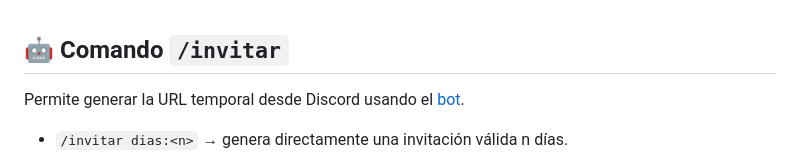
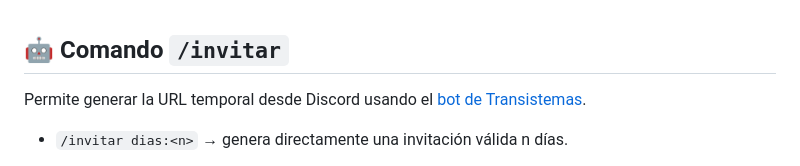
Before and after one commit to Transistemas-ac/ds-invite, a Markdown page: README.md, the part around the change. Rendered like a GitHub page.

```diff
--- a/README.md
+++ b/README.md
@@ -27,7 +27,7 @@ Si el token es válido y la sesión está autenticada, el Worker usa la API de D
 
 ## 🤖 Comando `/invitar`
 
-Permite generar la URL temporal desde Discord usando el <a href="https://github.com/Transistemas-ac/">bot</a>.
+Permite generar la URL temporal desde Discord usando el <a href="https://github.com/Transistemas-ac/">bot de Transistemas</a>.
 
 - `/invitar dias:<n>` → genera directamente una invitación válida n días.
 
```
